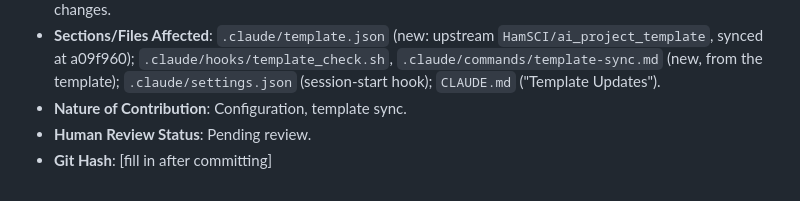
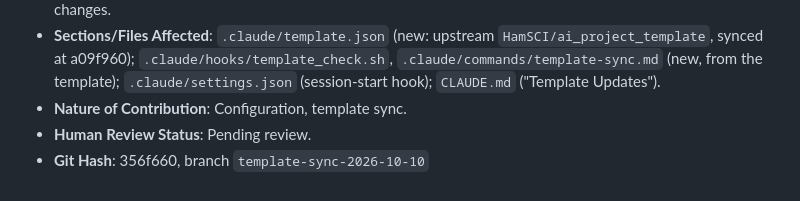
Before and after one commit to HamSCI/harc_plot, a Markdown page: ai/ai_usage_log.md, the part around the change. Drawn GitHub-style.

Commit message:
Update AI usage log with git hash

```diff
--- a/ai/ai_usage_log.md
+++ b/ai/ai_usage_log.md
@@ -75,4 +75,4 @@ command produces this format and appends it in the right order.
   `.claude/settings.json` (session-start hook); `CLAUDE.md` ("Template Updates").
 - **Nature of Contribution**: Configuration, template sync.
 - **Human Review Status**: Pending review.
-- **Git Hash**: [fill in after committing]
+- **Git Hash**: 356f660, branch `template-sync-2026-10-10`
```
